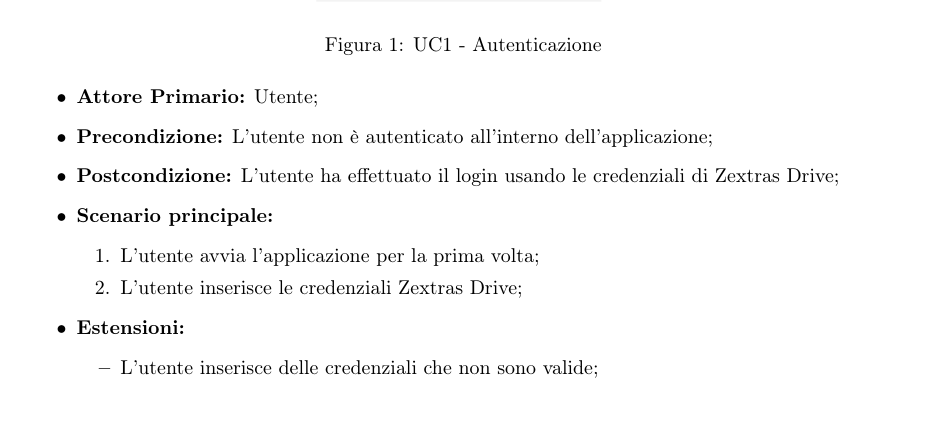
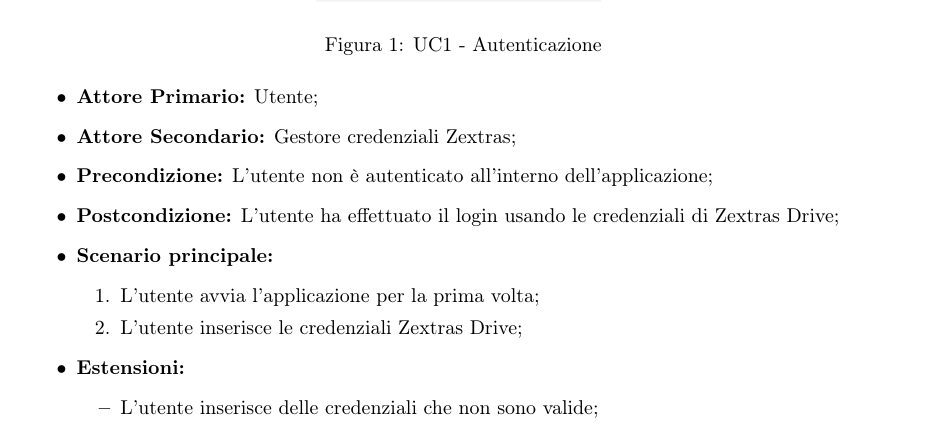
Before and after one commit to MercurySeven/project-docs, a LaTeX document (Esterni/AnalisiDeiRequisiti/AnalisiDeiRequisiti.tex, which reads Esterni/AnalisiDeiRequisiti/components/casiuso.tex): part of page 6 of 8, cut so that both start at the same text. Compiled offline with pdfLaTeX.

Commit message:
Aggiunto attore secondario

```diff
--- a/Esterni/AnalisiDeiRequisiti/components/casiuso.tex
+++ b/Esterni/AnalisiDeiRequisiti/components/casiuso.tex
@@ -14,6 +14,7 @@
 \end{figure}
 \begin{itemize}
 \item \textbf{Attore Primario:} Utente;
+\item \textbf{Attore Secondario:} Gestore credenziali Zextras;
 \item \textbf{Precondizione:} L'utente non è autenticato all'interno dell'applicazione;
 \item \textbf{Postcondizione:} L'utente ha effettuato il login usando le credenziali di Zextras Drive;
 \item \textbf{Scenario principale:}
```
